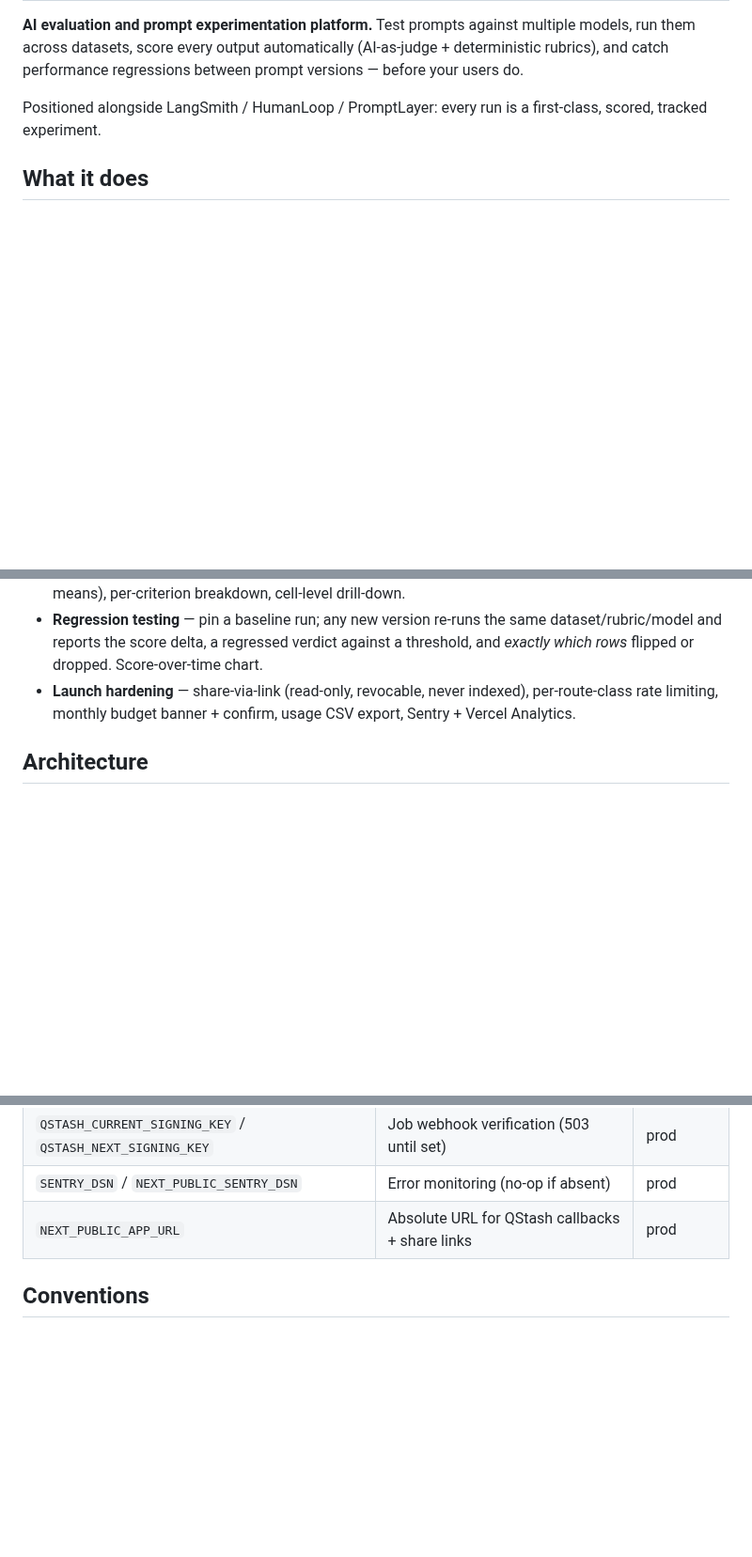
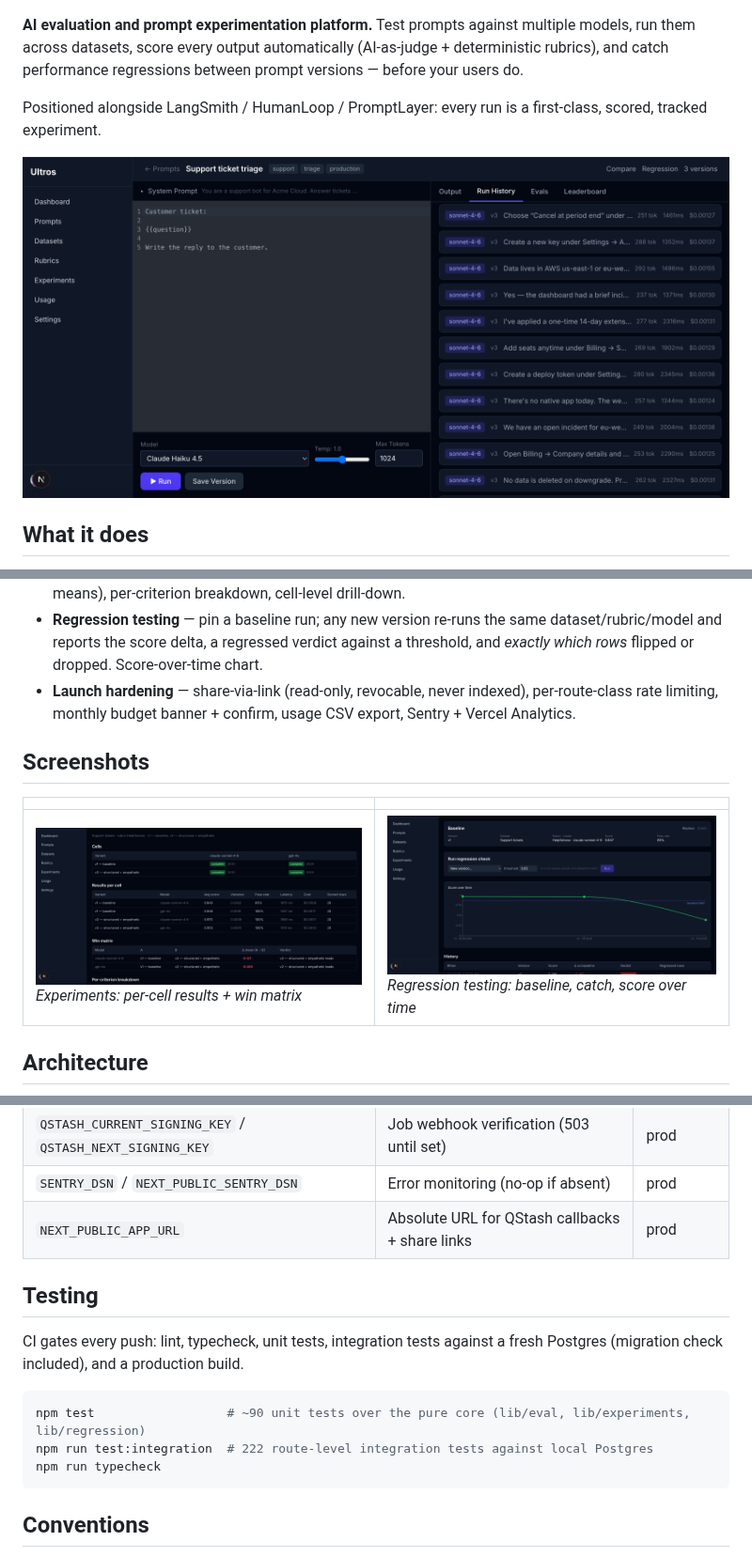
Before and after one commit to dy1an-nt/Ultros, a Markdown page: README.md, 3 parts joined by grey strips. Shown at 94% size. GitHub-like rendering; pictures changed too: docs/screenshots/experiment-results.png (added), docs/screenshots/prompt-workspace.png (added), docs/screenshots/regression.png (added); blank space fills up the shorter version.

````diff
--- a/README.md
+++ b/README.md
@@ -3,6 +6,8 @@
 **AI evaluation and prompt experimentation platform.** Test prompts against multiple models, run them across datasets, score every output automatically (AI-as-judge + deterministic rubrics), and catch performance regressions between prompt versions — before your users do.
 
 Positioned alongside LangSmith / HumanLoop / PromptLayer: every run is a first-class, scored, tracked experiment.
+
+![Prompt workspace](docs/screenshots/prompt-workspace.png)
 
 ## What it does
 
@@ -14,5 +19,11 @@ Positioned alongside LangSmith / HumanLoop / PromptLayer: every run is a first-c
 - **Regression testing** — pin a baseline run; any new version re-runs the same dataset/rubric/model and reports the score delta, a regressed verdict against a threshold, and *exactly which rows* flipped or dropped. Score-over-time chart.
 - **Launch hardening** — share-via-link (read-only, revocable, never indexed), per-route-class rate limiting, monthly budget banner + confirm, usage CSV export, Sentry + Vercel Analytics.
 
+## Screenshots
+
+| | |
+|---|---|
+| ![Experiment results](docs/screenshots/experiment-results.png) *Experiments: per-cell results + win matrix* | ![Regression testing](docs/screenshots/regression.png) *Regression testing: baseline, catch, score over time* |
+
 ## Architecture
 
@@ -67,6 +137,16 @@ In development, batch jobs run in-process (sequential `after()` loop) — QStash
 | `SENTRY_DSN` / `NEXT_PUBLIC_SENTRY_DSN` | Error monitoring (no-op if absent) | prod |
 | `NEXT_PUBLIC_APP_URL` | Absolute URL for QStash callbacks + share links | prod |
 
+## Testing
+
+CI gates every push: lint, typecheck, unit tests, integration tests against a fresh Postgres (migration check included), and a production build.
+
+```bash
+npm test                  # ~90 unit tests over the pure core (lib/eval, lib/experiments, lib/regression)
+npm run test:integration  # 222 route-level integration tests against local Postgres
+npm run typecheck
+```
+
 ## Conventions
 
 - API responses are always `{ data, error }`; costs in USD floats (`costUsd`), tokens as integers, latency in ms.
````
Also changed, not shown: other parts of README.md (+82 -16 lines), 1 other file.
